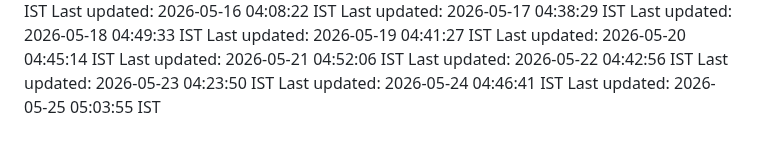
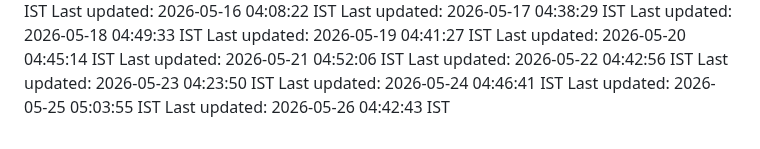
Before and after one commit to Satyaprasad7naik/tag-badge, a Markdown page: README.md, the part around the change. GitHub-like rendering.

Commit message:
chore: automated daily update - 2026-05-26 04:42:43 IST

```diff
--- a/README.md
+++ b/README.md
@@ -140,3 +140,4 @@ Last updated: 2026-05-22 04:42:56 IST
 Last updated: 2026-05-23 04:23:50 IST
 Last updated: 2026-05-24 04:46:41 IST
 Last updated: 2026-05-25 05:03:55 IST
+Last updated: 2026-05-26 04:42:43 IST
```
